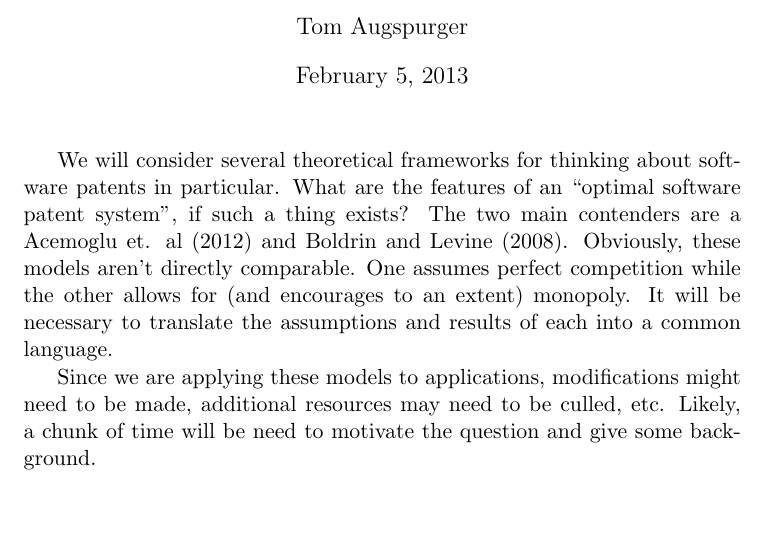
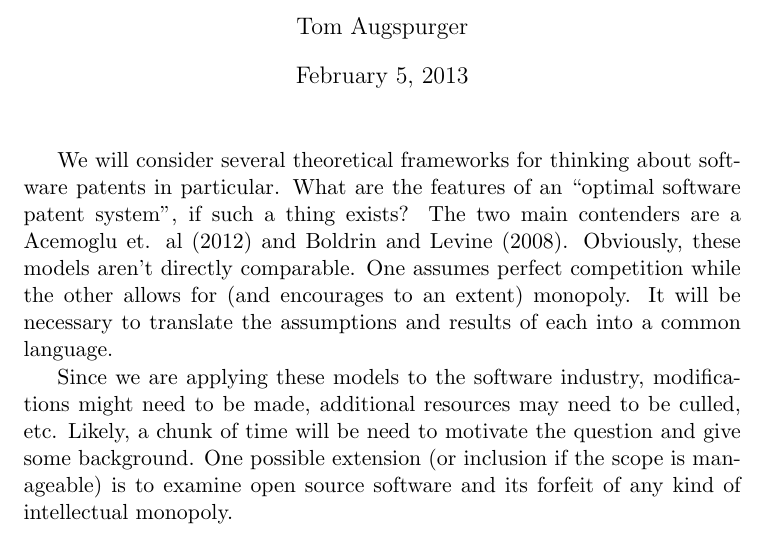
Before and after one commit to TomAugspurger/software, a LaTeX document (proposal.tex): part of the page, cut so that both start at the same text, the shorter picture padded with empty space. Compiled offline with pdfLaTeX.

Commit message:
Fix silly wording.  Add open source extension.

```diff
--- a/proposal.tex
+++ b/proposal.tex
@@ -11,5 +11,5 @@
 
 We will consider several theoretical frameworks for thinking about software patents in particular.  What are the features of an ``optimal software patent system'', if such a thing exists? The two main contenders are a Acemoglu et. al (2012) and Boldrin and Levine (2008).  Obviously, these models aren't directly comparable.  One assumes perfect competition while the other allows for (and encourages to an extent) monopoly. It will be necessary to translate the assumptions and results of each into a common language.
 
-Since we are applying these models to applications, modifications might need to be made, additional resources may need to be culled, etc.  Likely, a chunk of time will be need to motivate the question and give some background.
+Since we are applying these models to the software industry, modifications might need to be made, additional resources may need to be culled, etc.  Likely, a chunk of time will be need to motivate the question and give some background.  One possible extension (or inclusion if the scope is manageable) is to examine open source software and its forfeit of any kind of intellectual monopoly.
 \end{document}
```
